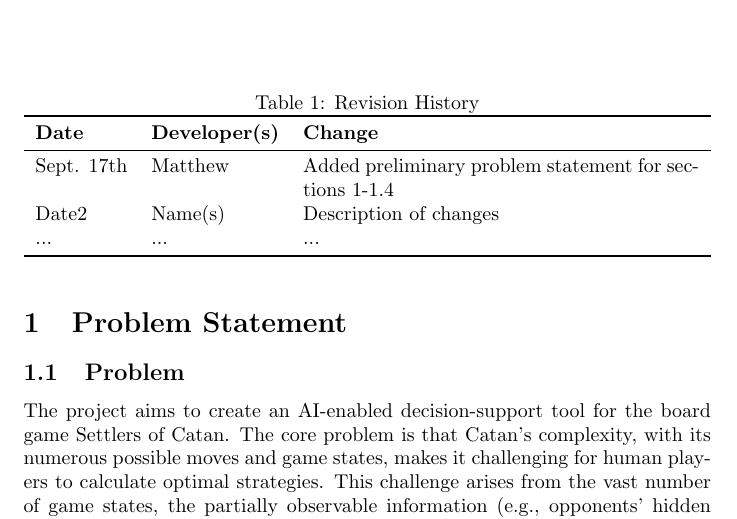
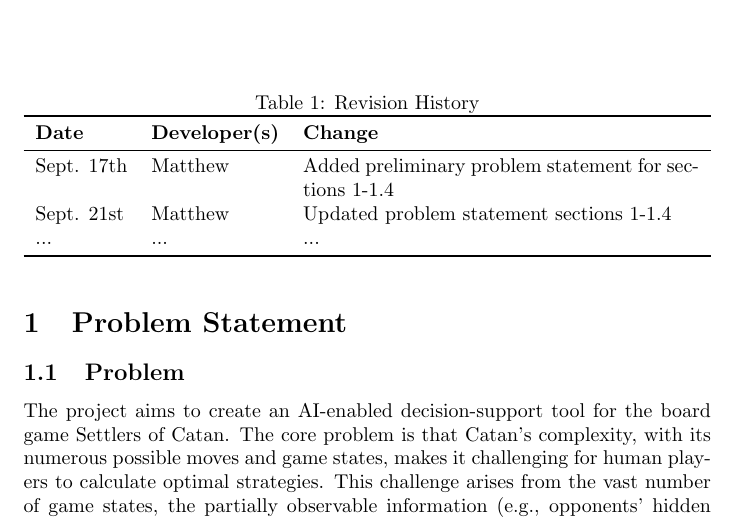
Before and after one commit to SY3141/RLCatan, a LaTeX document (docs/ProblemStatementAndGoals/ProblemStatement.tex): part of page 1 of 4, cut so that both start at the same text. Compiled offline with pdfLaTeX.

Commit message:
make all

```diff
--- a/docs/ProblemStatementAndGoals/ProblemStatement.tex
+++ b/docs/ProblemStatementAndGoals/ProblemStatement.tex
@@ -24,7 +24,7 @@
 \textbf{Date} & \textbf{Developer(s)} & \textbf{Change}\\
 \midrule
 Sept. 17th & Matthew & Added preliminary problem statement for sections 1-1.4\\
-Date2 & Name(s) & Description of changes\\
+Sept. 21st & Matthew & Updated problem statement sections 1-1.4\\
 ... & ... & ...\\
 \bottomrule
 \end{tabularx}
```
Also changed, not shown: docs/ProblemStatementAndGoals/ProblemStatement.pdf.
